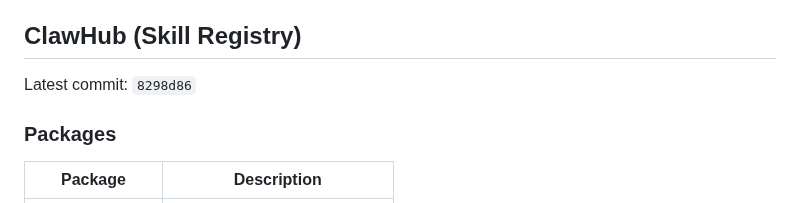
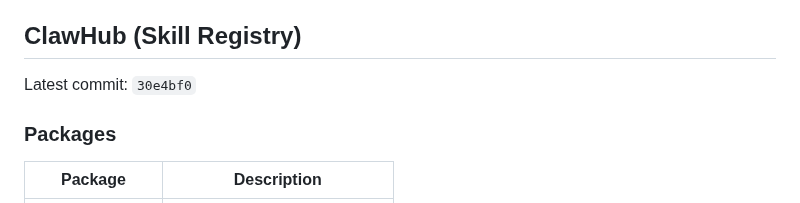
Before and after one commit to ztdyyds-cmd/skill-store, a Markdown page: README.md, the part around the change. Rendered like a GitHub page.

Commit message:
chore(sync): update clawhub info in README [2026-09-16]

```diff
--- a/README.md
+++ b/README.md
@@ -593,7 +593,7 @@ MIT License
 <!-- clawhub-sync-start -->
 ## ClawHub (Skill Registry)
 
-Latest commit: `8298d86`
+Latest commit: `30e4bf0`
 
 ### Packages
 
```
